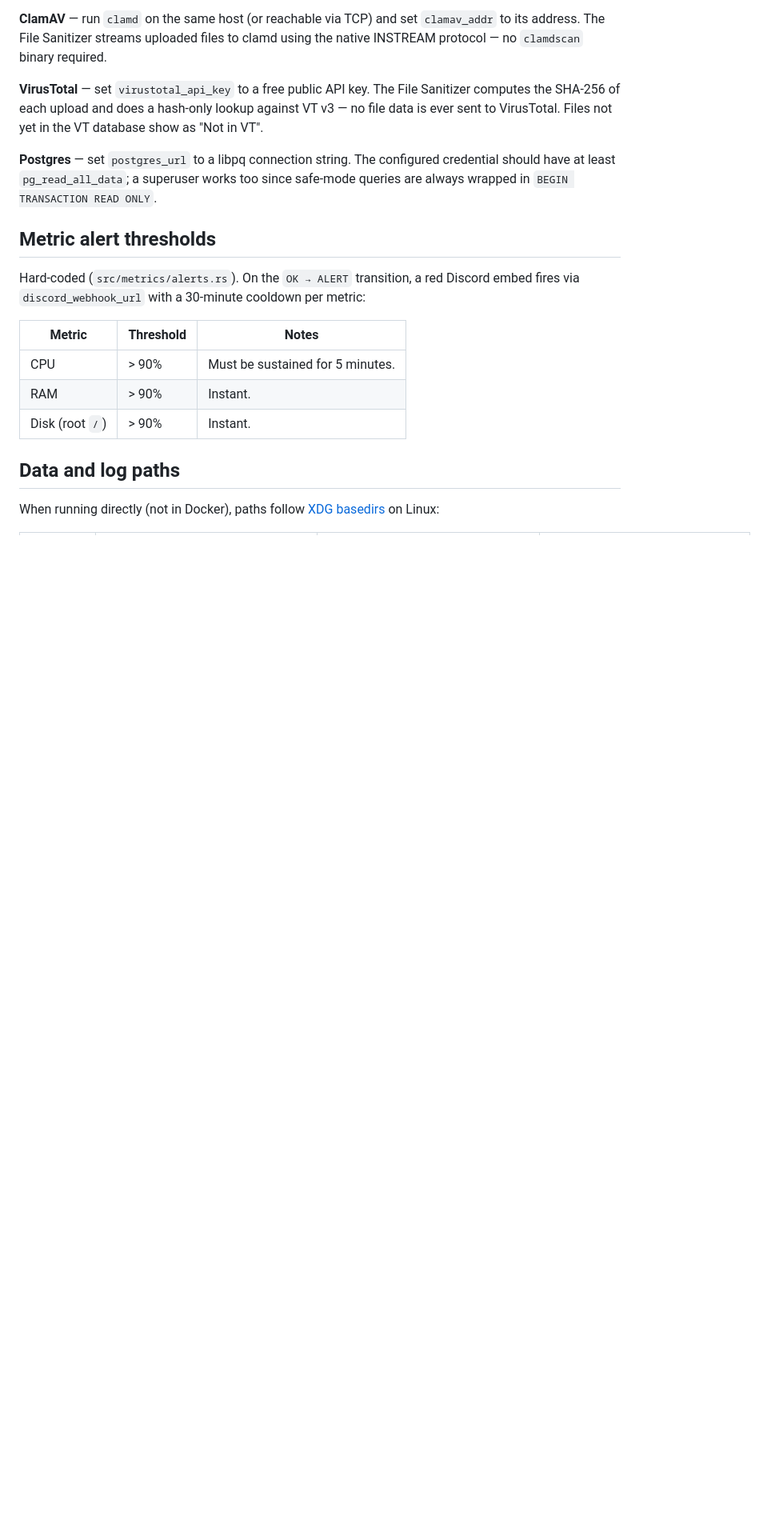
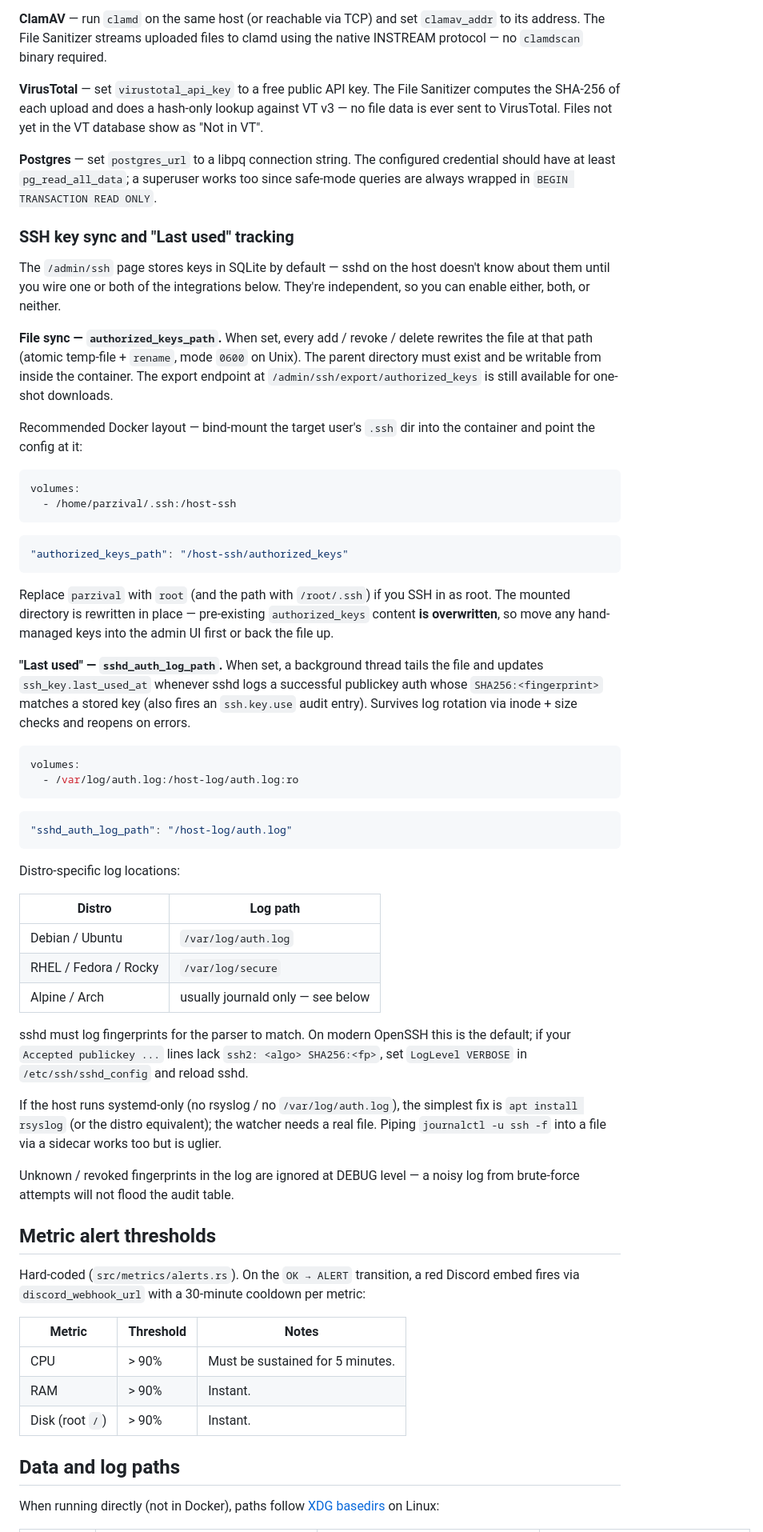
Before and after one commit to klappstuhlpy/klappstuhl_me, a Markdown page: README.md, the part around one of its changes. Shown at 80% size. Drawn GitHub-style; blank space fills up the shorter version.

````diff
--- a/README.md
+++ b/README.md
@@ -198,6 +204,48 @@ On Windows the data dir and config dir are both `%AppData%\klappstuhl_me\`, so s
 **VirusTotal** — set `virustotal_api_key` to a free public API key. The File Sanitizer computes the SHA-256 of each upload and does a hash-only lookup against VT v3 — no file data is ever sent to VirusTotal. Files not yet in the VT database show as "Not in VT".
 
 **Postgres** — set `postgres_url` to a libpq connection string. The configured credential should have at least `pg_read_all_data`; a superuser works too since safe-mode queries are always wrapped in `BEGIN TRANSACTION READ ONLY`.
+
+### SSH key sync and "Last used" tracking
+
+The `/admin/ssh` page stores keys in SQLite by default — sshd on the host doesn't know about them until you wire one or both of the integrations below. They're independent, so you can enable either, both, or neither.
+
+**File sync — `authorized_keys_path`.** When set, every add / revoke / delete rewrites the file at that path (atomic temp-file + `rename`, mode `0600` on Unix). The parent directory must exist and be writable from inside the container. The export endpoint at `/admin/ssh/export/authorized_keys` is still available for one-shot downloads.
+
+Recommended Docker layout — bind-mount the target user's `.ssh` dir into the container and point the config at it:
+
+```yaml
+volumes:
+  - /home/parzival/.ssh:/host-ssh
+```
+```json
+"authorized_keys_path": "/host-ssh/authorized_keys"
+```
+
+Replace `parzival` with `root` (and the path with `/root/.ssh`) if you SSH in as root. The mounted directory is rewritten in place — pre-existing `authorized_keys` content **is overwritten**, so move any hand-managed keys into the admin UI first or back the file up.
+
+**"Last used" — `sshd_auth_log_path`.** When set, a background thread tails the file and updates `ssh_key.last_used_at` whenever sshd logs a successful publickey auth whose `SHA256:<fingerprint>` matches a stored key (also fires an `ssh.key.use` audit entry). Survives log rotation via inode + size checks and reopens on errors.
+
+```yaml
+volumes:
+  - /var/log/auth.log:/host-log/auth.log:ro
+```
+```json
+"sshd_auth_log_path": "/host-log/auth.log"
+```
+
+Distro-specific log locations:
+
+| Distro                 | Log path                |
+|------------------------|-------------------------|
+| Debian / Ubuntu        | `/var/log/auth.log`     |
+| RHEL / Fedora / Rocky  | `/var/log/secure`       |
+| Alpine / Arch          | usually journald only — see below |
+
+sshd must log fingerprints for the parser to match. On modern OpenSSH this is the default; if your `Accepted publickey ...` lines lack `ssh2: <algo> SHA256:<fp>`, set `LogLevel VERBOSE` in `/etc/ssh/sshd_config` and reload sshd.
+
+If the host runs systemd-only (no rsyslog / no `/var/log/auth.log`), the simplest fix is `apt install rsyslog` (or the distro equivalent); the watcher needs a real file. Piping `journalctl -u ssh -f` into a file via a sidecar works too but is uglier.
+
+Unknown / revoked fingerprints in the log are ignored at DEBUG level — a noisy log from brute-force attempts will not flood the audit table.
 
 ## Metric alert thresholds
 
````
Also changed, not shown: other parts of README.md (+31 -25 lines).
